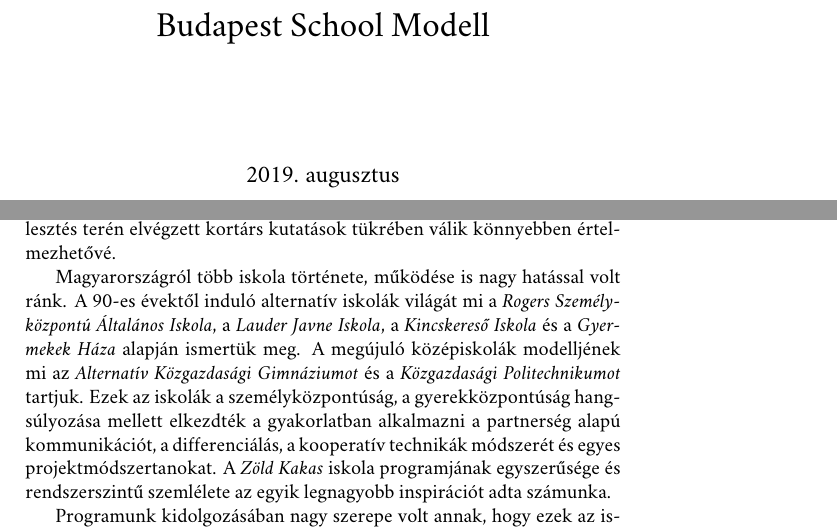
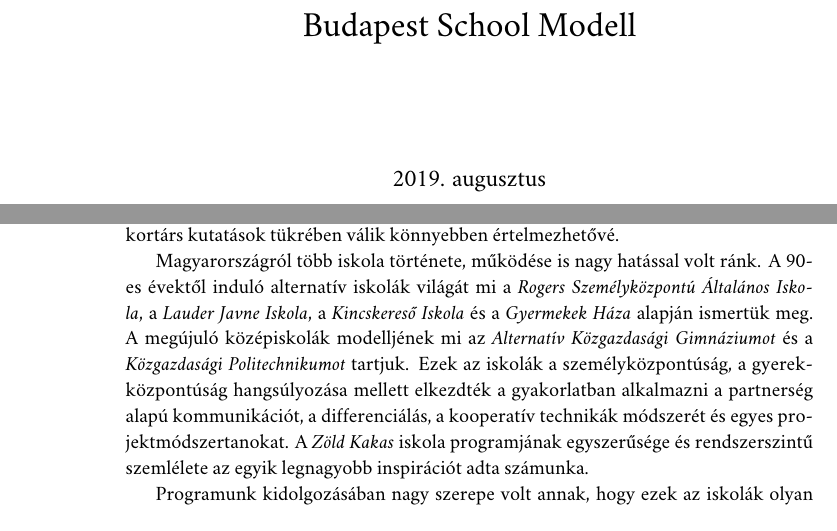
Before and after one commit to halacsy/bps_kerettanterv, a LaTeX book (the_model_book.tex): two parts of pages 1 and 18 of 243 before the commit and two parts of pages 1 and 16 of 203 after it, joined at a grey line, cut so that both start at the same text. Compiled offline with XeLaTeX; a missing font is replaced by an installed copy or a similar font.

Commit message:
edited main file

```diff
--- a/the_model_book.tex
+++ b/the_model_book.tex
@@ -1,5 +1,6 @@
 \documentclass[10pt,twoside]{book}
-\usepackage[paperwidth=145mm,paperheight=210mm,top=25mm,bottom=20mm,inner=20mm,outer=20mm]{geometry}
+% LK: added twoside, headheight, headsep
+%% \usepackage[pass,paperwidth=145mm,paperheight=210mm,top=25mm,bottom=20mm,inner=20mm,outer=20mm,twoside,headheight=13pt,headsep=5.75mm]{geometry}
 % \usepackage[utf8]{inputenc}
 \usepackage{graphicx}
 
@@ -7,6 +8,18 @@
 \usepackage{polyglossia}
 \setdefaultlanguage{magyar}
 \usepackage{aref}
+\usepackage{needspace}
+\widowpenalty=300
+\clubpenalty=300
+\setlength\parskip{0pt}
+\raggedbottom
+\widowpenalty=10000
+\clubpenalty=10000
+
+\usepackage{leading}
+\leading{13pt}
+
+
 %% :LK
 
 \usepackage{verbatim}
@@ -14,14 +27,23 @@
 %\usepackage[colorinlistoftodos,prependcaption,textsize=tiny]{todonotes}
 
 \usepackage{fontspec}
-\setmainfont{Minion Pro}
+
+%% LK:
+\setmainfont[Mapping=tex-text]{Minion Pro}
+\newfontfamily\submainfont[Mapping=tex-text,Scale=0.9]{Minion Pro}
+%% :LK
 \usepackage[raggedright]{titlesec}
 \setlength{\parskip}{0pt}
 \raggedbottom
 \usepackage{fancyhdr}
-\fancyhead[LE]{\thepage\qquad{\small\leftmark}}
-\fancyhead[RO]{{\small\leftmark}\qquad\thepage}
-\fancyhead[LO,RE]{}
+%% LK:
+% \fancyhead[LE]{\thepage\qquad{\small\leftmark}}
+% \fancyhead[RO]{{\small\leftmark}\qquad\thepage}
+% \fancyhead[LO,RE]{}
+\fancyhead{}                              % clear header fields
+\fancyhead[RO,LE]{{\submainfont\thepage}} % right odd, left even
+\fancyhead[CO,CE]{{\submainfont\textsc{\leftmark}}}
+%% :LK
 \fancyfoot{}
 \renewcommand{\headrulewidth}{0pt}
 
```
Also changed, not shown: the_model_book.tex (23 more changed lines).
